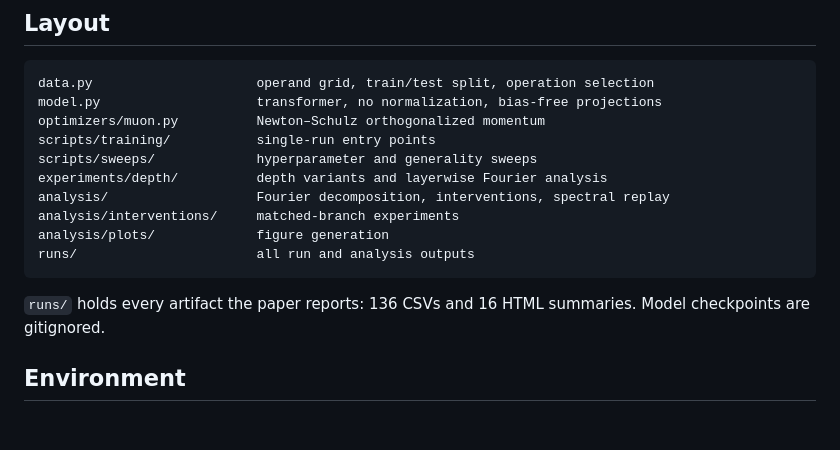
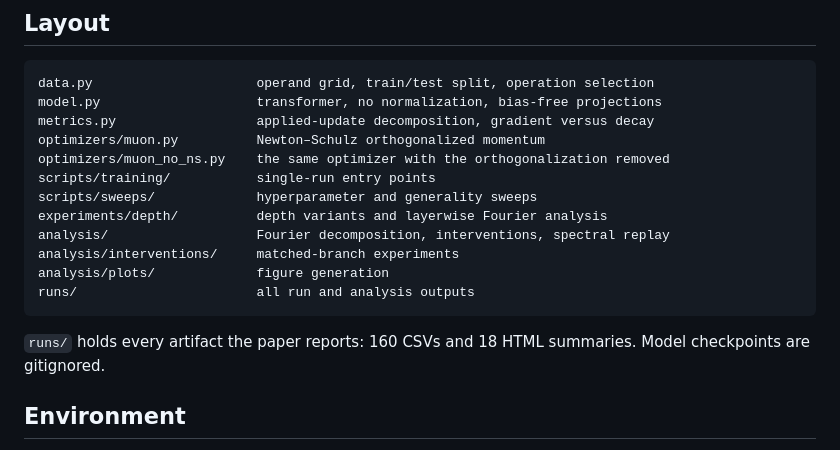
Before and after one commit to Na00s/muon-grokking, a Markdown page: README.md, the part around one of its changes. Drawn GitHub-style; blank space fills up the shorter version.

````diff
--- a/README.md
+++ b/README.md
@@ -15,7 +15,9 @@ and 4.
 ```
 data.py                     operand grid, train/test split, operation selection
 model.py                    transformer, no normalization, bias-free projections
+metrics.py                  applied-update decomposition, gradient versus decay
 optimizers/muon.py          Newton–Schulz orthogonalized momentum
+optimizers/muon_no_ns.py    the same optimizer with the orthogonalization removed
 scripts/training/           single-run entry points
 scripts/sweeps/             hyperparameter and generality sweeps
 experiments/depth/          depth variants and layerwise Fourier analysis
@@ -25,7 +27,7 @@ analysis/plots/             figure generation
 runs/                       all run and analysis outputs
 ```
 
-`runs/` holds every artifact the paper reports: 136 CSVs and 16 HTML summaries. Model
+`runs/` holds every artifact the paper reports: 160 CSVs and 18 HTML summaries. Model
 checkpoints are gitignored.
 
 ## Environment
````
Also changed, not shown: other parts of README.md (+54 -4 lines).
